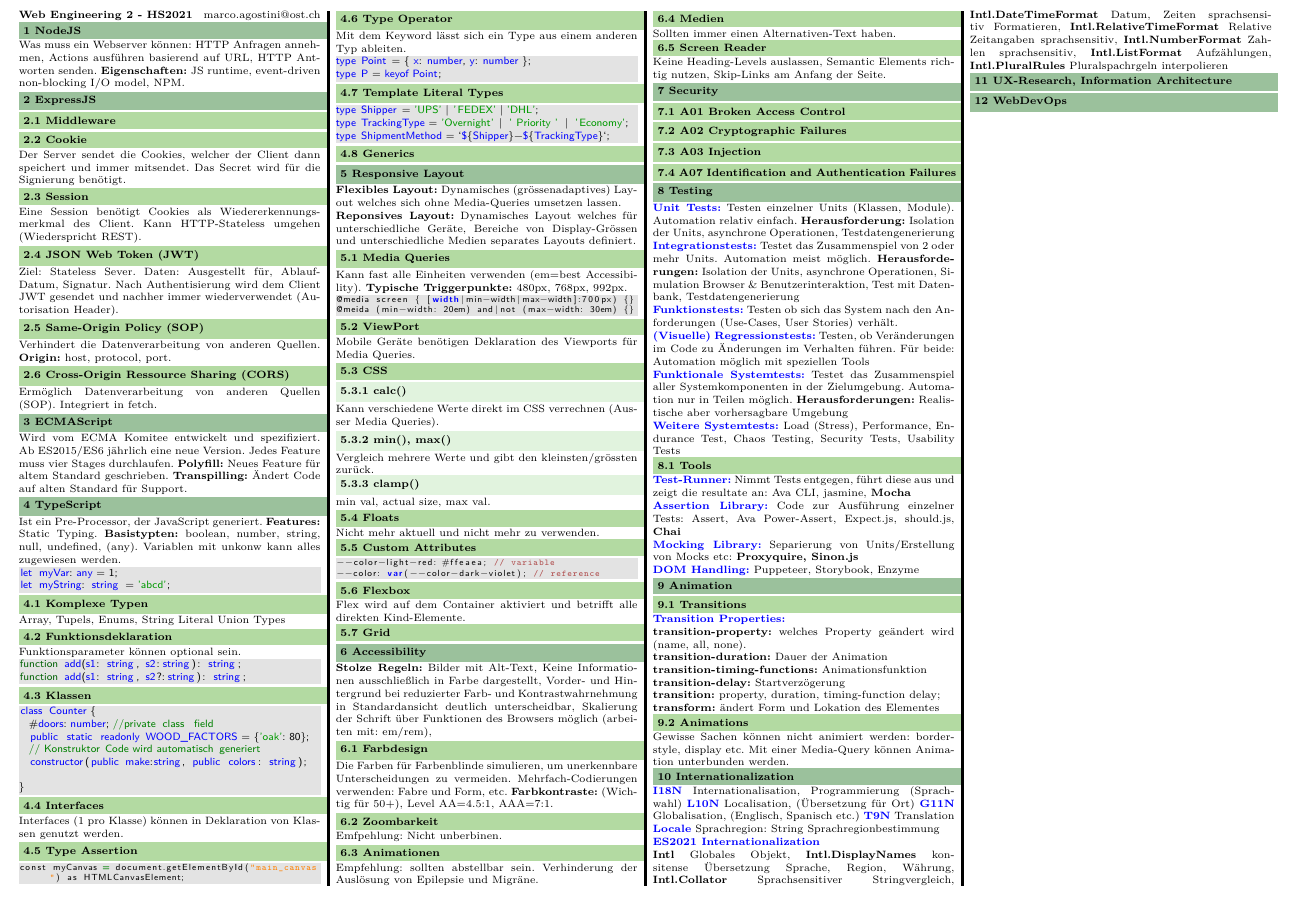
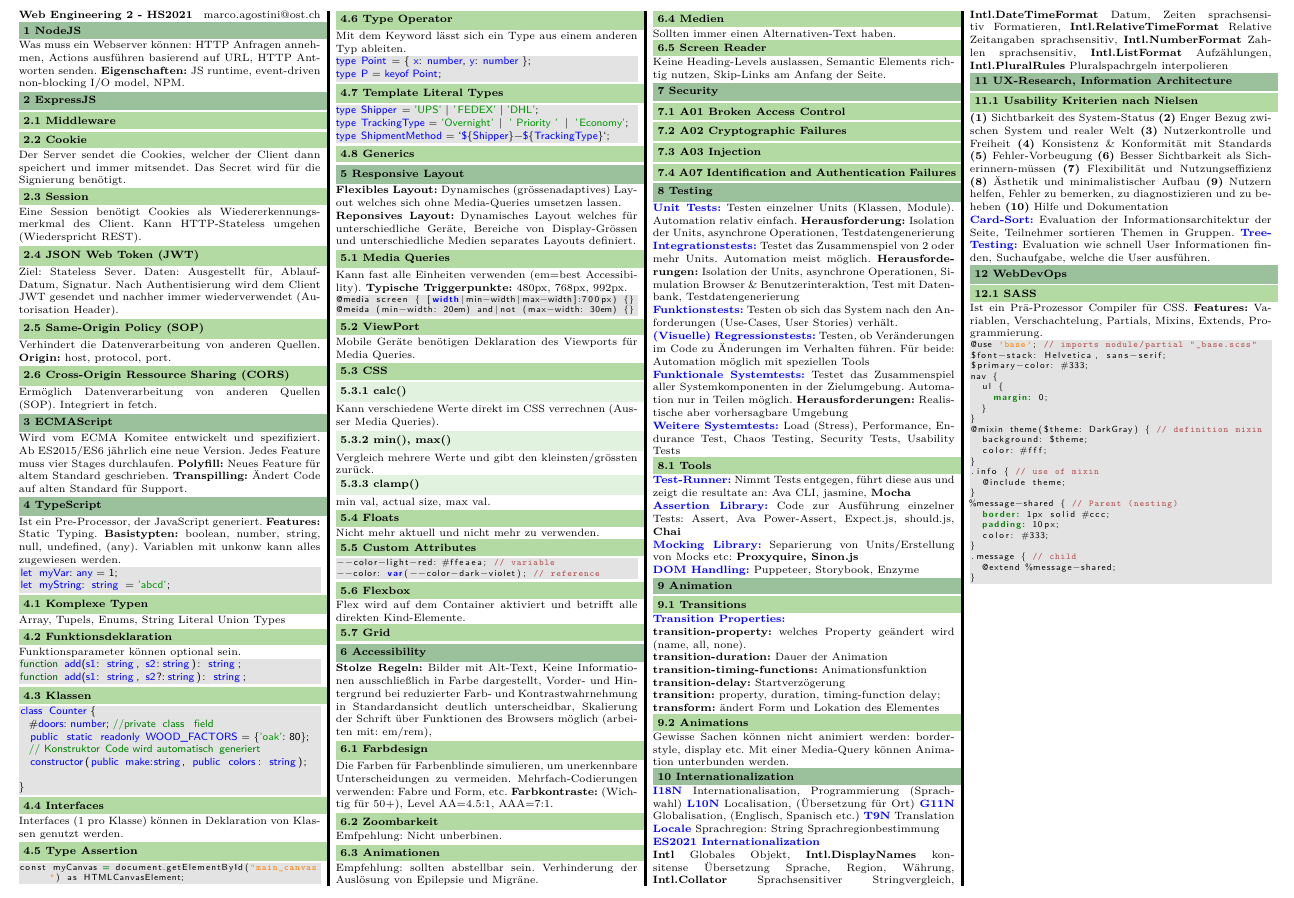
Before and after one commit to marcoagostini/WED2_OST, a LaTeX document (WED2_CheatSheet.tex, which reads sections/week12.tex, sections/week13.tex): part of the page, cut so that both start at the same text. Compiled offline with pdfLaTeX.

Commit message:
added the last weeks

```diff
--- a/sections/week12.tex
+++ b/sections/week12.tex
@@ -1,8 +1,11 @@
 % Die Bedeutung von Nielsens „1st Rule of Usability“ („don‘t Listen to Users“) erklären. Sie können zur Nützlichkeit von Fokus Gruppen beim User Research Auskunft geben.
 % Den Unterschied von Problem-Space und Solution-Space erklären und warum dieser Unterschied bedeutet, dass Nutzer keine gute Quelle von Design-Vorschlägen sein sollten.
-% Erklären warum bei Nutzerforschung neben der Toolverwendung auch Eigenschaften,
-% Nutzer-Aufgaben und der Kontext dokumentiert werden sollten.
+% Erklären warum bei Nutzerforschung neben der Toolverwendung auch Eigenschaften, Nutzer-Aufgaben und der Kontext dokumentiert werden sollten.
 % Den Wert und die Elemente von Szenarios erklären.
 % Techniken zur Bewertung und Optimierung der Navigationsunterstützung (Fragebogen, Card-Sort, Tree-Testing) in Web-Seites erklären und sinnvoll einsetzen.
 
 \section{UX-Research, Information Architecture}
+\subsection{Usability Kriterien nach Nielsen}
+\textbf{(1)} Sichtbarkeit des System-Status \textbf{(2)} Enger Bezug zwischen System und realer Welt \textbf{(3)} Nutzerkontrolle und Freiheit \textbf{(4)} Konsistenz \& Konformität mit Standards \textbf{(5)} Fehler-Vorbeugung \textbf{(6)} Besser Sichtbarkeit als Sich-erinnern-müssen \textbf{(7)} Flexibilität und Nutzungseffizienz \textbf{(8)} Ästhetik und minimalistischer Aufbau \textbf{(9)} Nutzern helfen, Fehler zu bemerken, zu diagnostizieren und zu beheben \textbf{(10)} Hilfe und Dokumentation\\
+\textbf{\color{blue}Card-Sort:} Evaluation der Informationsarchitektur der Seite, Teilnehmer sortieren Themen in Gruppen.
+\textbf{\color{blue}Tree-Testing:}  Evaluation wie schnell User Informationen finden, Suchaufgabe, welche die User ausführen.
--- a/sections/week13.tex
+++ b/sections/week13.tex
@@ -1,2 +1,38 @@
+% die Aufgabe und den Einsatzbereich von (CSS) Präprozessoren erklären.
+% Sass (SCSS) Code interpretieren (inkl. Variablen, Nesting, Mixing, Partials und Funktionen) und den aus Sass/SCSS Code den zugehörigen CSS Code generieren.
+% Fehler in Sass/SCSS Code identifizieren und beheben, bzw. Lücken im Code füllen.
+% mit Sass/SCSS Einheiten rechnen.
+% zwei spezifische Einsatzbereiche von PostCSS nennen.
+% erklären in welchen Kontexten es sinnvoll ist Web-Build-Tools einzusetzen und zwei spezifische Features dieser Build Tools   nennen
+% die in der Vorlesung behandelten Präprozessoren, Testing Tools, Build-Tools etc.  der   korr ekten   Kategorie zuordnen.
 
 \section{WebDevOps}
+\subsection{SASS}
+Ist ein Prä-Prozessor Compiler für CSS.
+\textbf{Features:} Variablen, Verschachtelung, Partials, Mixins, Extends, Programmierung.
+
+\begin{lstlisting}[style=htmlcssjs]
+@use 'base'; // imports module/partial "_base.scss"
+$font-stack: Helvetica, sans-serif;
+$primary-color: #333;
+nav {
+  ul {
+    margin: 0;
+  }
+}
+@mixin theme($theme: DarkGray) { // definition mixin
+  background: $theme;
+  color: #fff;
+}
+.info { // use of mixin
+  @include theme;
+}
+%message-shared { // Parent (nesting)
+  border: 1px solid #ccc;
+  padding: 10px;
+  color: #333;
+}
+.message { // child
+  @extend %message-shared;
+}
+\end{lstlisting}
```
Also changed, not shown: WED2_CheatSheet.pdf.
